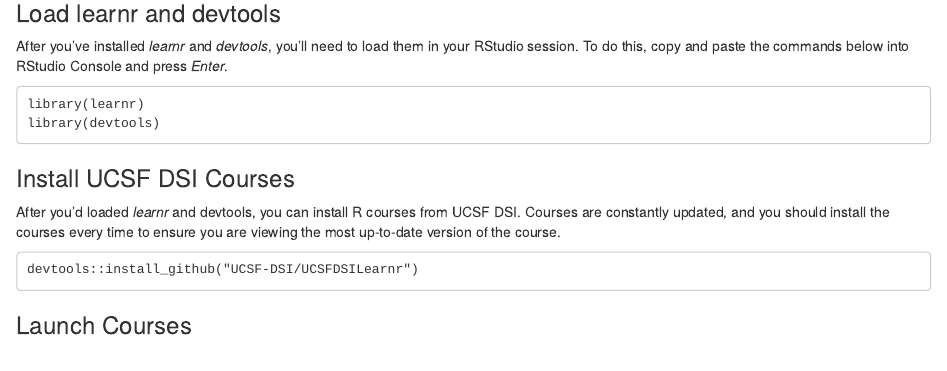
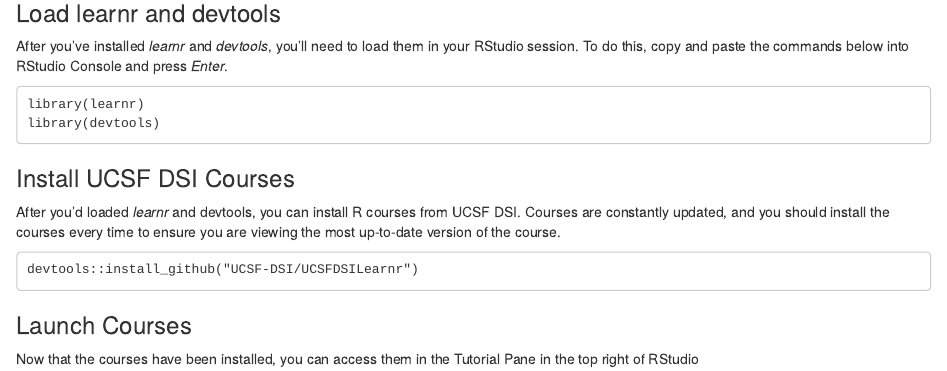
Before and after one commit to UCSF-DSI/UCSFDSILearnr, an R Markdown document (info/access_instructions.Rmd): the page in a window 1100 px wide, from 480 px down. Rendered offline with R 4.5, knitr and Pandoc, with nearby package versions.

Commit message:
moved access instructions

```diff
--- a/inst/tutorials/RBasics/access_instructions.Rmd
+++ b/info/access_instructions.Rmd
@@ -38,3 +38,5 @@
     devtools::install_github("UCSF-DSI/UCSFDSILearnr")
 
 ### Launch Courses
+
+Now that the courses have been installed, you can access them in the Tutorial Pane in the top right of RStudio
```
Also changed, not shown: info/access_instructions.nb.html (added).
